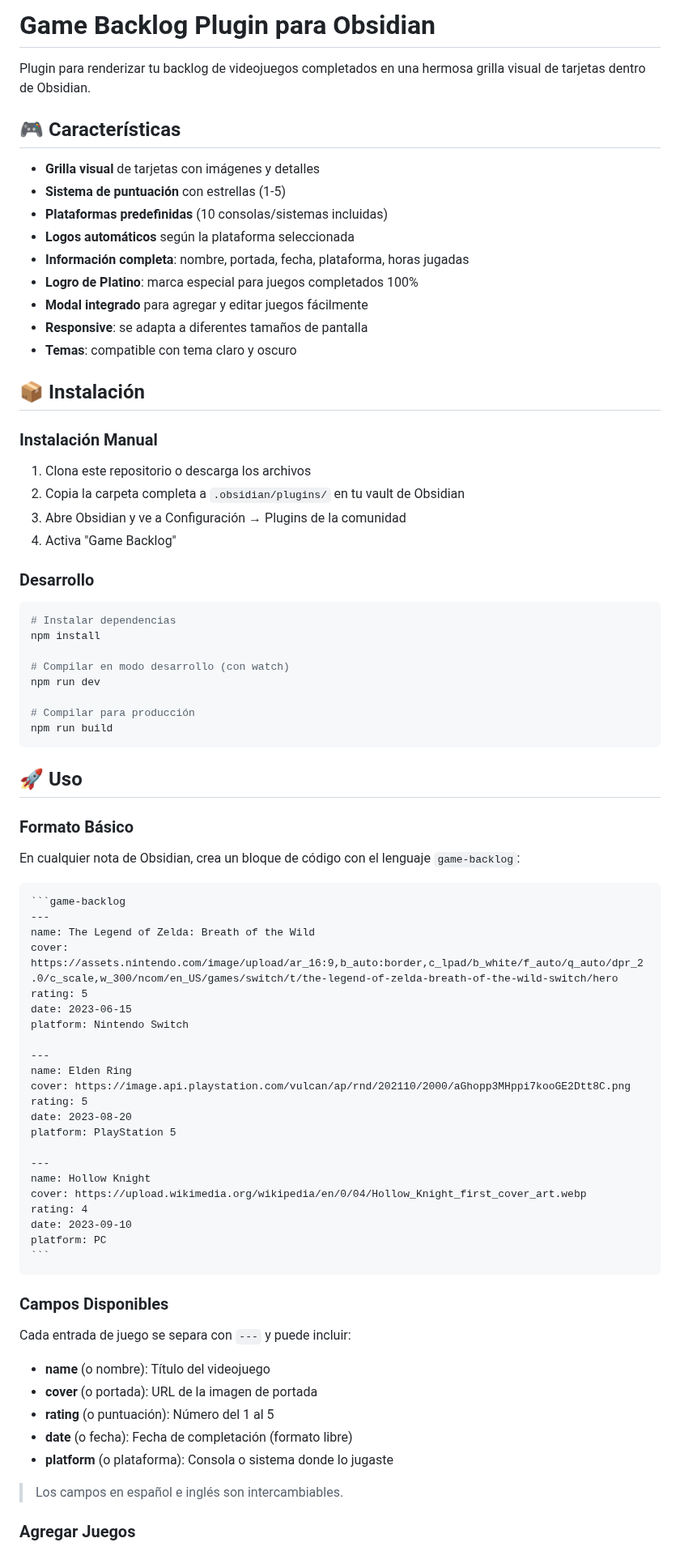
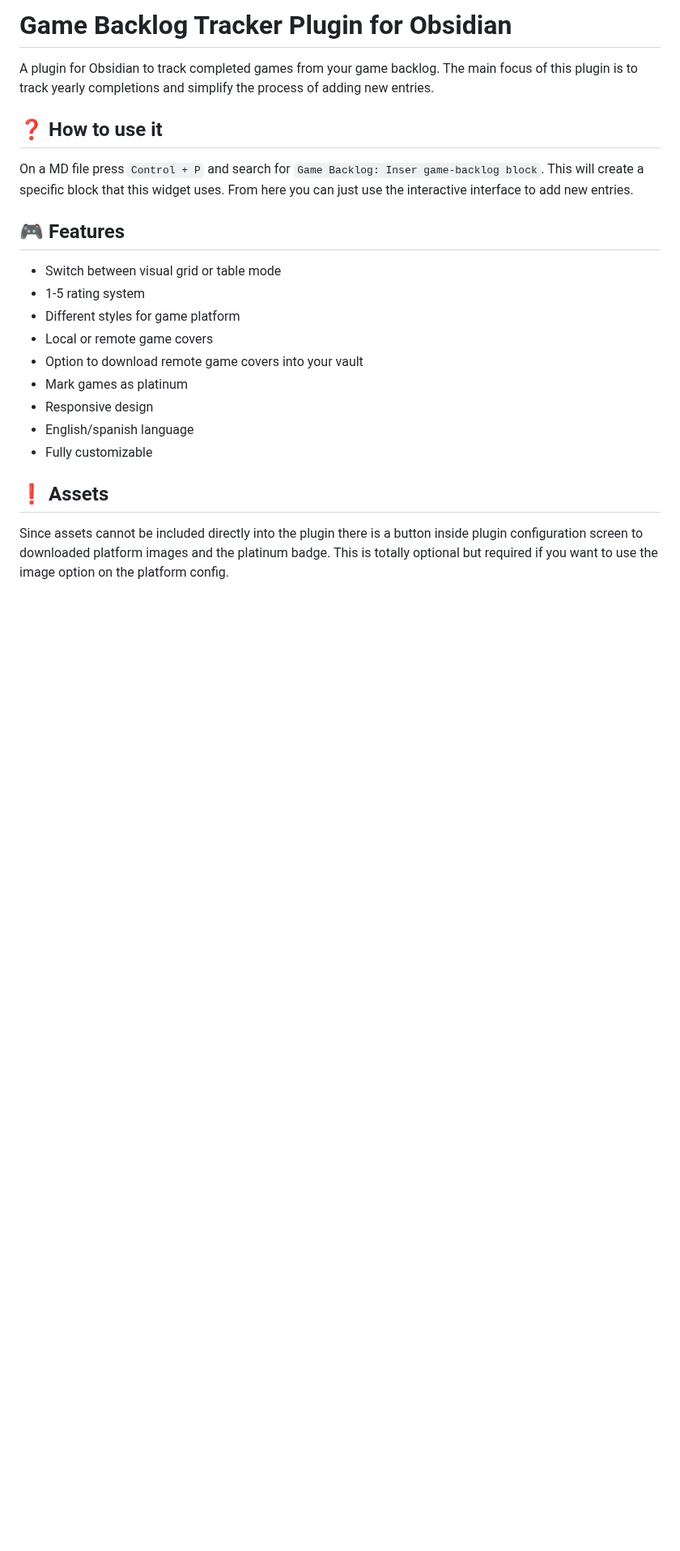
Before and after one commit to KevMorelli/obsidian-game-backlog, a Markdown page: README.md, the part around one of its changes. Shown at 81% size. Rendered like a GitHub page; blank space fills up the shorter version.

Commit message:
Improve readme

`````diff
--- a/README.md
+++ b/README.md
@@ -1,83 +1,27 @@
-# Game Backlog Plugin para Obsidian
+# Game Backlog Tracker Plugin for Obsidian
 
-Plugin para renderizar tu backlog de videojuegos completados en una hermosa grilla visual de tarjetas dentro de Obsidian.
+A plugin for Obsidian to track completed games from your game backlog.
+The main focus of this plugin is to track yearly completions and simplify the process of adding new entries.
 
-## 🎮 Características
+## ❓ How to use it
+On a MD file press `Control + P` and search for `Game Backlog: Inser game-backlog block`.
+This will create a specific block that this widget uses.
+From here you can just use the interactive interface to add new entries.
 
-- **Grilla visual** de tarjetas con imágenes y detalles
-- **Sistema de puntuación** con estrellas (1-5)
-- **Plataformas predefinidas** (10 consolas/sistemas incluidas)
-- **Logos automáticos** según la plataforma seleccionada
-- **Información completa**: nombre, portada, fecha, plataforma, horas jugadas
-- **Logro de Platino**: marca especial para juegos completados 100%
-- **Modal integrado** para agregar y editar juegos fácilmente
-- **Responsive**: se adapta a diferentes tamaños de pantalla
-- **Temas**: compatible con tema claro y oscuro
+## 🎮 Features
 
-## 📦 Instalación
+- Switch between visual grid or table mode
+- 1-5 rating system
+- Different styles for game platform
+- Local or remote game covers
+- Option to download remote game covers into your vault
+- Mark games as platinum
+- Responsive design
+- English/spanish language
+- Fully customizable
 
-### Instalación Manual
+## ❗ Assets
 
-1. Clona este repositorio o descarga los archivos
-2. Copia la carpeta completa a `.obsidian/plugins/` en tu vault de Obsidian
-3. Abre Obsidian y ve a Configuración → Plugins de la comunidad
-4. Activa "Game Backlog"
+Since assets cannot be included directly into the plugin there is a button inside plugin configuration screen to downloaded platform images and the platinum badge.
+This is totally optional but required if you want to use the image option on the platform config.
 
-### Desarrollo
-
-```bash
-# Instalar dependencias
-npm install
-
-# Compilar en modo desarrollo (con watch)
-npm run dev
-
-# Compilar para producción
-npm run build
-```
-
-## 🚀 Uso
-
-### Formato Básico
-
-En cualquier nota de Obsidian, crea un bloque de código con el lenguaje `game-backlog`:
-
-````markdown
-```game-backlog
----
-name: The Legend of Zelda: Breath of the Wild
-cover: https://assets.nintendo.com/image/upload/ar_16:9,b_auto:border,c_lpad/b_white/f_auto/q_auto/dpr_2.0/c_scale,w_300/ncom/en_US/games/switch/t/the-legend-of-zelda-breath-of-the-wild-switch/hero
-rating: 5
-date: 2023-06-15
-platform: Nintendo Switch
-
----
-name: Elden Ring
-cover: https://image.api.playstation.com/vulcan/ap/rnd/202110/2000/aGhopp3MHppi7kooGE2Dtt8C.png
-rating: 5
-date: 2023-08-20
-platform: PlayStation 5
-
----
-name: Hollow Knight
-cover: https://upload.wikimedia.org/wikipedia/en/0/04/Hollow_Knight_first_cover_art.webp
-rating: 4
-date: 2023-09-10
-platform: PC
-```
-````
-
-### Campos Disponibles
-
-Cada entrada de juego se separa con `---` y puede incluir:
-
-- **name** (o nombre): Título del videojuego
-- **cover** (o portada): URL de la imagen de portada
-- **rating** (o puntuación): Número del 1 al 5
-- **date** (o fecha): Fecha de completación (formato libre)
-- **platform** (o plataforma): Consola o sistema donde lo jugaste
-
-> Los campos en español e inglés son intercambiables.
-
-### Agregar Juegos
-
`````
Also changed, not shown: other parts of README.md (+24 -47 lines), INSTALACION.md (deleted, +0 -66 lines), ejemplo-backlog.md (deleted, +0 -73 lines), screenshots/Screenshot_1.png (added), screenshots/Screenshot_2.png (added), screenshots/Screenshot_3.png (added), screenshots/Screenshot_4.png (added), screenshots/Screenshot_5.png (added), 5 other files.
